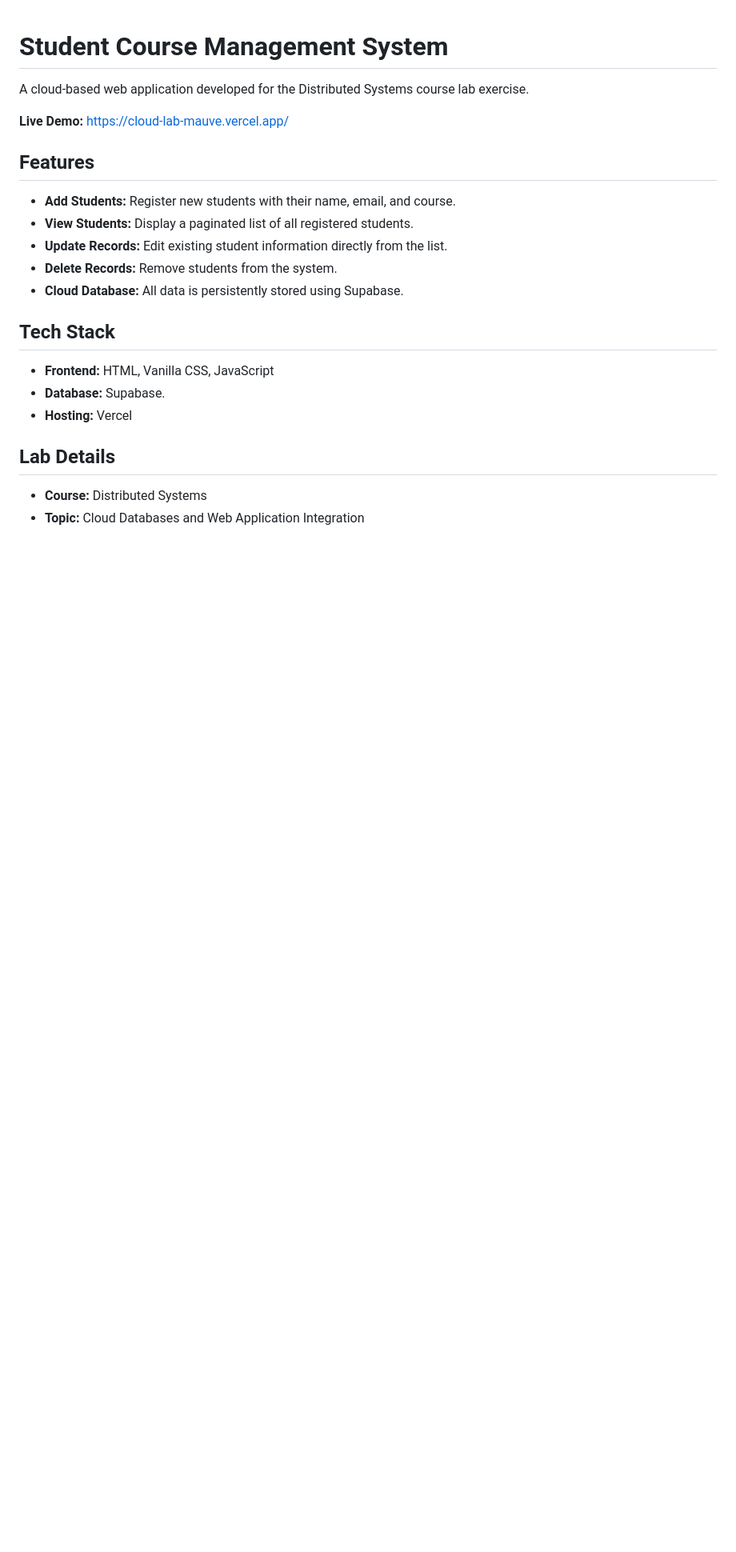
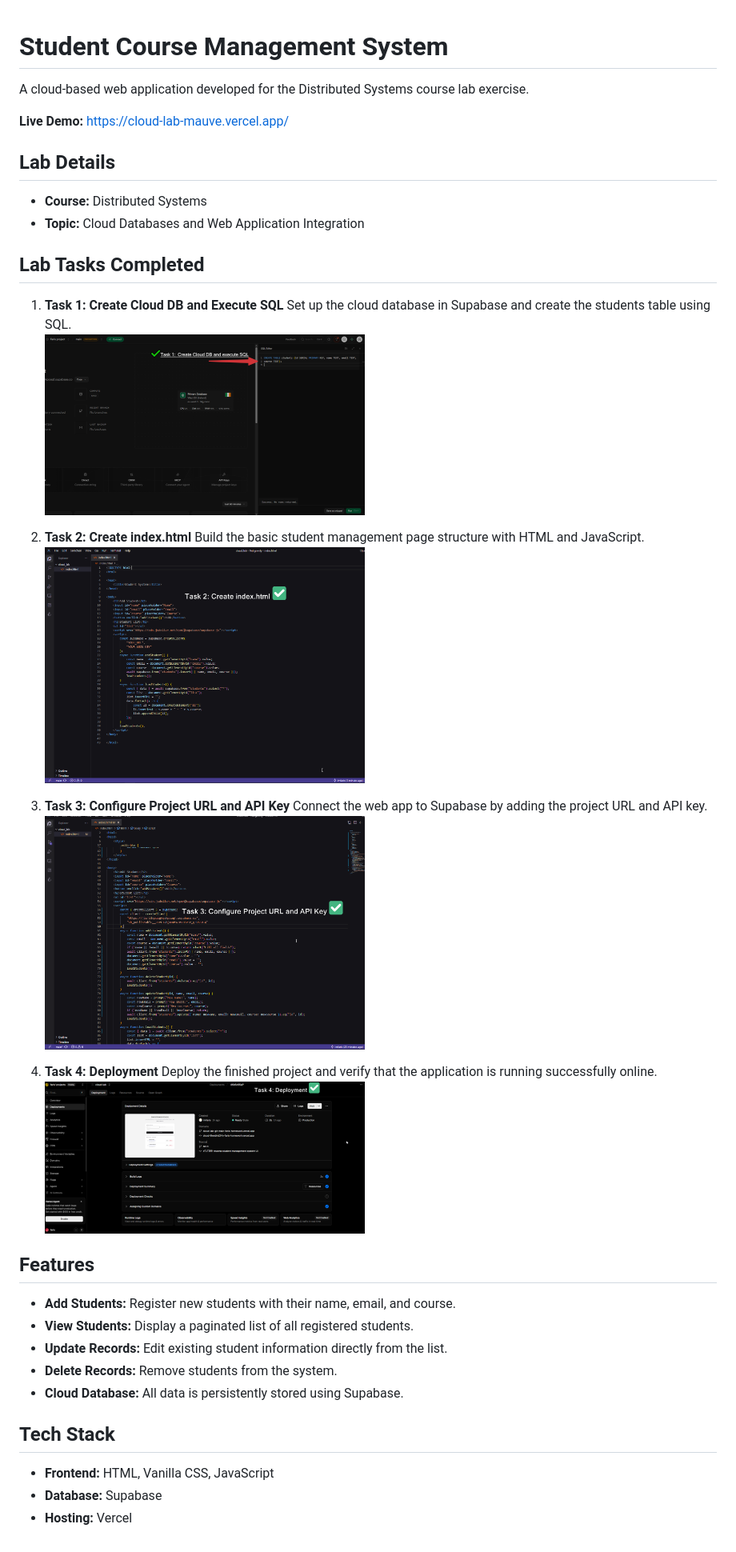
Before and after one commit to imfaris/cloud_lab, a Markdown page: README.md, the part around the change. Shown at 80% size. Drawn GitHub-style; pictures changed too: task1.png (added), task2.png (added), task3.png (added); blank space fills up the shorter version.

```diff
--- a/README.md
+++ b/README.md
@@ -3,6 +3,27 @@
 A cloud-based web application developed for the Distributed Systems course lab exercise.
 
 **Live Demo:** [https://cloud-lab-mauve.vercel.app/](https://cloud-lab-mauve.vercel.app/)
+
+## Lab Details
+- **Course:** Distributed Systems
+- **Topic:** Cloud Databases and Web Application Integration
+
+## Lab Tasks Completed
+1. **Task 1: Create Cloud DB and Execute SQL**
+   Set up the cloud database in Supabase and create the students table using SQL.
+   <br><img src="task1.png" width="400" style="margin-top: 8px;" />
+
+2. **Task 2: Create index.html**
+   Build the basic student management page structure with HTML and JavaScript.
+   <br><img src="task2.png" width="400" style="margin-top: 8px;" />
+
+3. **Task 3: Configure Project URL and API Key**
+   Connect the web app to Supabase by adding the project URL and API key.
+   <br><img src="task3.png" width="400" style="margin-top: 8px;" />
+
+4. **Task 4: Deployment**
+   Deploy the finished project and verify that the application is running successfully online.
+   <br><img src="task4.png" width="400" style="margin-top: 8px;" />
 
 ## Features
 - **Add Students:** Register new students with their name, email, and course.
@@ -13,9 +34,5 @@ A cloud-based web application developed for the Distributed Systems course lab e
 
 ## Tech Stack
 - **Frontend:** HTML, Vanilla CSS, JavaScript
-- **Database:** Supabase.
+- **Database:** Supabase
 - **Hosting:** Vercel
-
-## Lab Details
-- **Course:** Distributed Systems
-- **Topic:** Cloud Databases and Web Application Integration
```
